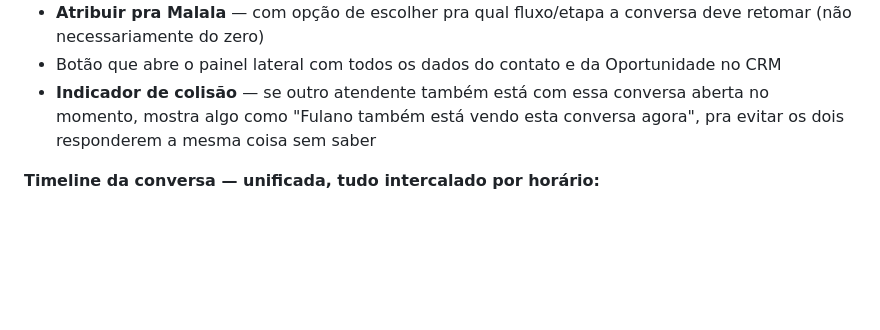
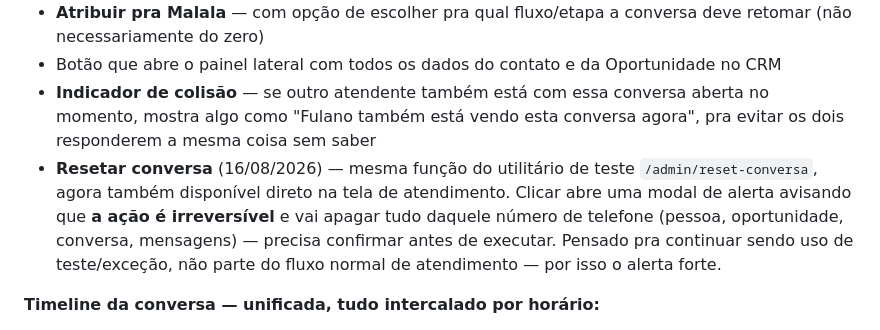
Before and after one commit to contatoarrudacred/hub-arruda, a Markdown page: docs/TELA_ATENDIMENTO_ARRUDACRED.md, the part around the change. GitHub-like rendering; blank space fills up the shorter version.

Commit message:
Documenta botão de resetar conversa na tela de atendimento
Co-Authored-By: Claude Sonnet 5 <noreply@anthropic.com>

```diff
--- a/docs/TELA_ATENDIMENTO_ARRUDACRED.md
+++ b/docs/TELA_ATENDIMENTO_ARRUDACRED.md
@@ -48,6 +48,7 @@
 - **Atribuir pra Malala** — com opção de escolher pra qual fluxo/etapa a conversa deve retomar (não necessariamente do zero)
 - Botão que abre o painel lateral com todos os dados do contato e da Oportunidade no CRM
 - **Indicador de colisão** — se outro atendente também está com essa conversa aberta no momento, mostra algo como "Fulano também está vendo esta conversa agora", pra evitar os dois responderem a mesma coisa sem saber
+- **Resetar conversa** (16/08/2026) — mesma função do utilitário de teste `/admin/reset-conversa`, agora também disponível direto na tela de atendimento. Clicar abre uma modal de alerta avisando que **a ação é irreversível** e vai apagar tudo daquele número de telefone (pessoa, oportunidade, conversa, mensagens) — precisa confirmar antes de executar. Pensado pra continuar sendo uso de teste/exceção, não parte do fluxo normal de atendimento — por isso o alerta forte.
 
 **Timeline da conversa — unificada, tudo intercalado por horário:**
 - Mensagens de WhatsApp normais (lead ↔ Malala/humano)
```
